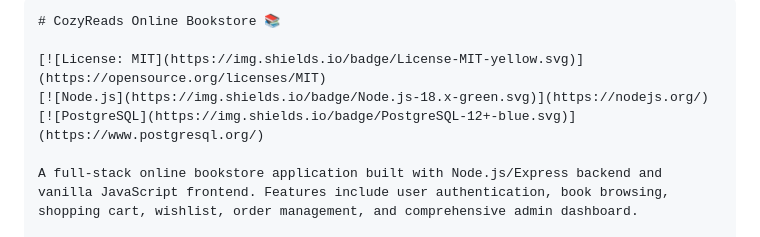
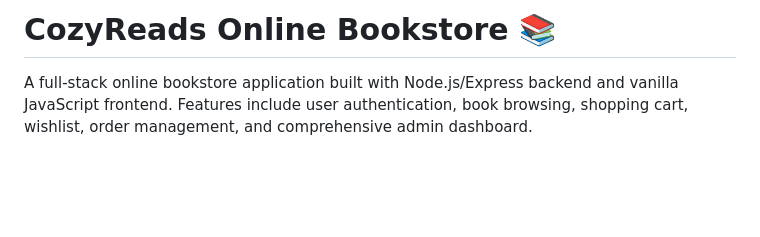
Before and after one commit to hellyrj/Book-store, a Markdown page: README.md, the part around the change. Rendered like a GitHub page; blank space fills up the shorter version.

````diff
--- a/README.md
+++ b/README.md
@@ -1,10 +1,6 @@
 
-```markdown
 # CozyReads Online Bookstore 📚
 
-[![License: MIT](https://img.shields.io/badge/License-MIT-yellow.svg)](https://opensource.org/licenses/MIT)
-[![Node.js](https://img.shields.io/badge/Node.js-18.x-green.svg)](https://nodejs.org/)
-[![PostgreSQL](https://img.shields.io/badge/PostgreSQL-12+-blue.svg)](https://www.postgresql.org/)
 
 A full-stack online bookstore application built with Node.js/Express backend and vanilla JavaScript frontend. Features include user authentication, book browsing, shopping cart, wishlist, order management, and comprehensive admin dashboard.
 
````
